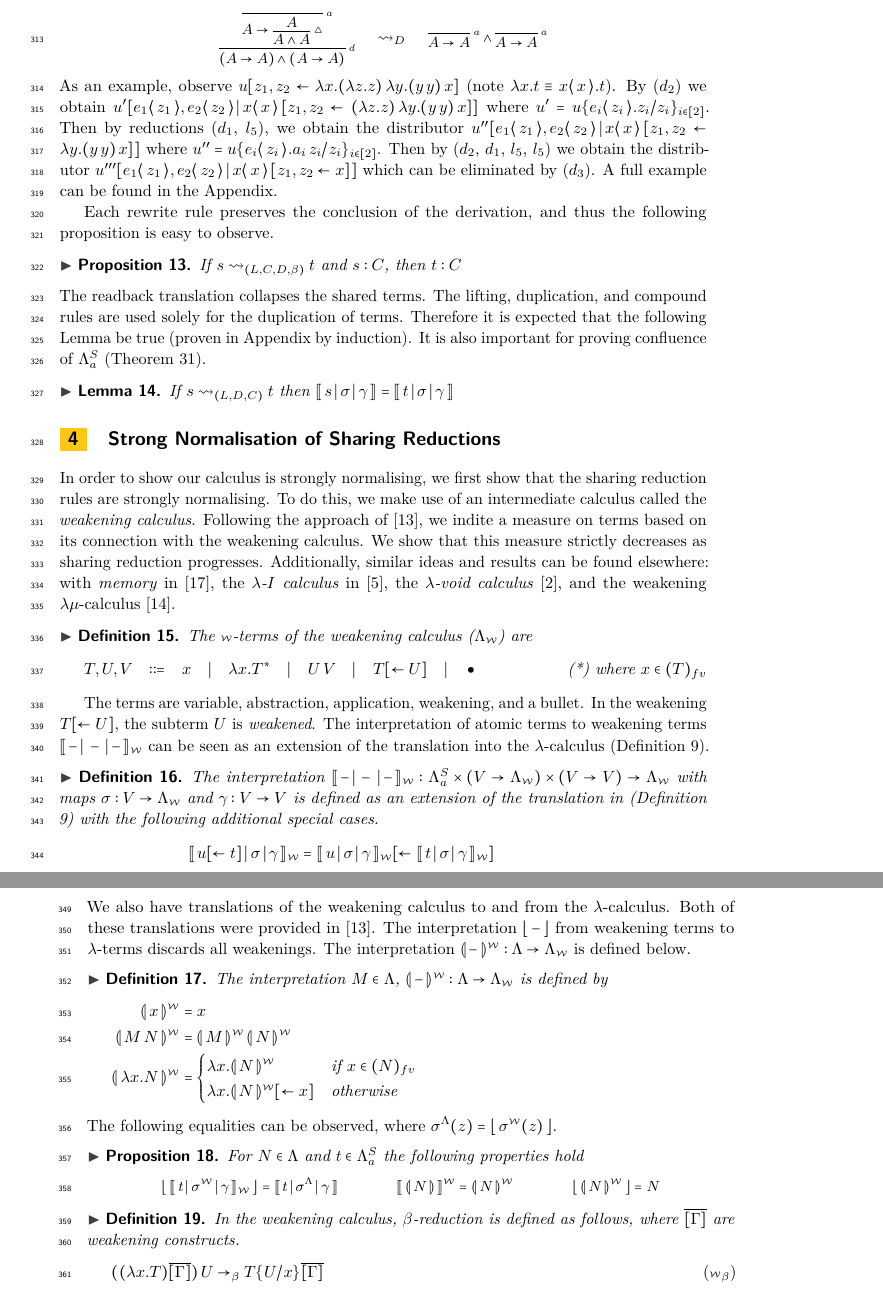
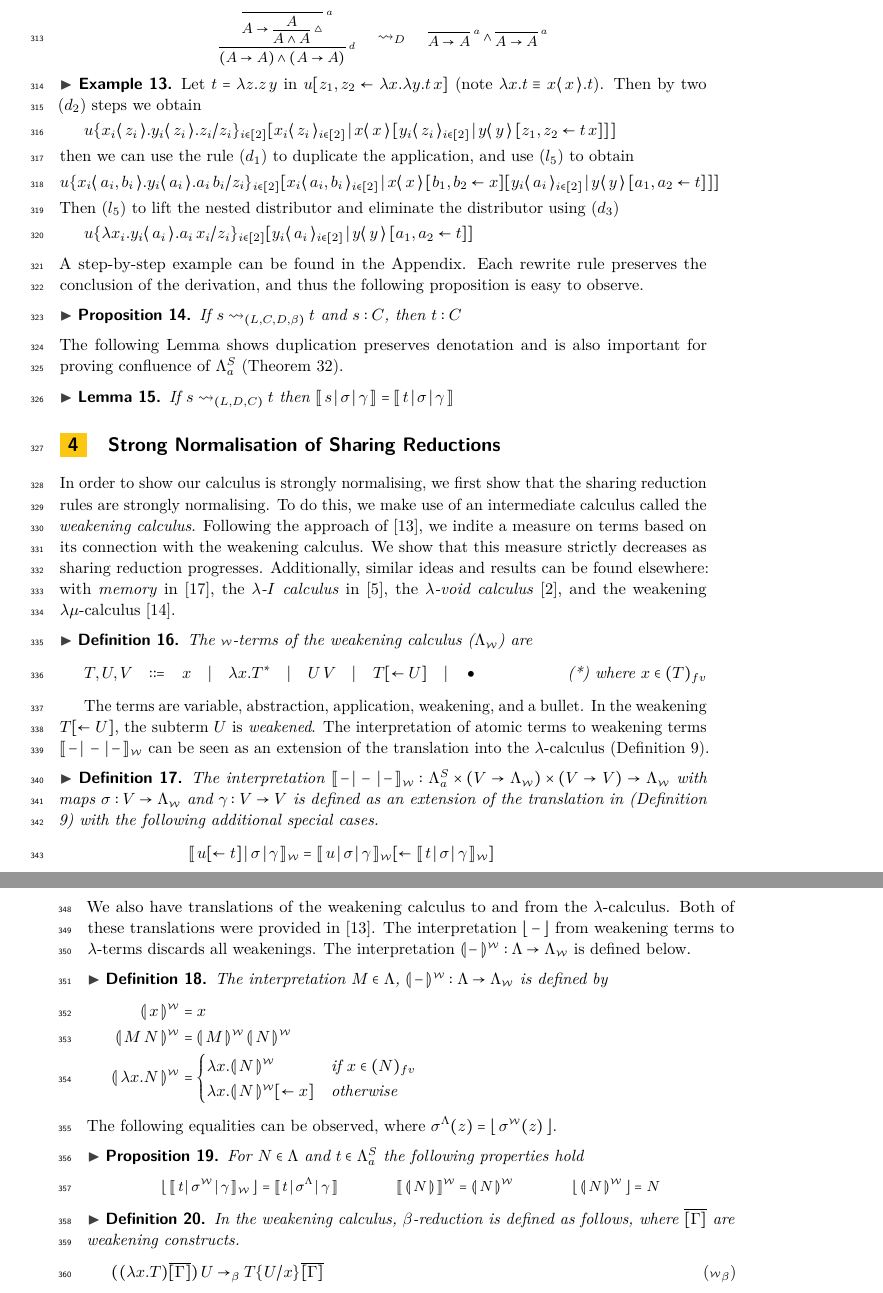
Before and after one commit to willemheijltjes/SALC, a LaTeX paper (1 - CSL 2020 - Submission/SALC.tex): two parts of pages 11 and 12 of 41, joined at a grey line, cut so that both start at the same text. Compiled offline with pdfLaTeX.

Commit message:
new example

```diff
--- a/1 - CSL 2020 - Submission/SALC.tex
+++ b/1 - CSL 2020 - Submission/SALC.tex
@@ -851,15 +851,30 @@ $\rightsquigarrow_{D}$
 {\small \drv{\drv{ ; -[a] ; A \rightarrow A} \wedge \drv{ ; -[a] ; A \rightarrow A}}}
 \end{center}
 
-\noindent As an example, observe $\share{u}{z_{1}, z_{2}}{\abs{x}{\app{(\abs{z}{z})}{\abs{y}{\app{(\app{y}{y})}{x}}}}}$ (note $\abs{x}{t} \equiv \fake{x}{x}{t}$). By (\ref{red:absdup}) we obtain $\dist{u'}{\fakedist{e_{1}}{z_{1}}, \fakedist{e_{2}}{z_{2}}}{\share{}{z_{1}, z_{2}}{\app{(\abs{z}{z})}{\abs{y}{\app{(\app{y}{y})}{x}}}}}{x}{x}$ where $u' = u\sub{}{\fake{e_{i}}{z_{i}}{z_{i}}}{z_{i}}_{i \in [2]}$. Then by reductions (\ref{red:appdup}, \ref{red:distshare}), we obtain the distributor $\dist{u''}{\fakedist{e_{1}}{z_{1}}, \fakedist{e_{2}}{z_{2}}}{\share{}{z_{1}, z_{2}}{\abs{y}{\app{(\app{y}{y})}{x}}}}{x}{x}$ where $u'' = u\sub{}{\fake{e_{i}}{z_{i}}{\app{a_{i}}{z_{i}}}}{z_{i}}_{i \in [2]}$. Then by (\ref{red:absdup}, \ref{red:appdup}, \ref{red:distshare}, \ref{red:distshare}) we obtain the distributor $\dist{u'''}{\fakedist{e_{1}}{z_{1}}, \fakedist{e_{2}}{z_{2}}}{\share{}{z_{1}, z_{2}}{x}}{x}{x}$ which can be eliminated by (\ref{red:distelim}). A full example can be found in the Appendix.
-
-Each rewrite rule preserves the conclusion of the derivation, and thus the following proposition is easy to observe.
+%\noindent As an example, observe $\share{u}{z_{1}, z_{2}}{\abs{x}{\app{(\abs{z}{z})}{\abs{y}{\app{(\app{y}{y})}{x}}}}}$ (note $\abs{x}{t} \equiv \fake{x}{x}{t}$). By (\ref{red:absdup}) we obtain $\dist{u'}{\fakedist{e_{1}}{z_{1}}, \fakedist{e_{2}}{z_{2}}}{\share{}{z_{1}, z_{2}}{\app{(\abs{z}{z})}{\abs{y}{\app{(\app{y}{y})}{x}}}}}{x}{x}$ where $u' = u\sub{}{\fake{e_{i}}{z_{i}}{z_{i}}}{z_{i}}_{i \in [2]}$. Then by reductions (\ref{red:appdup}, \ref{red:distshare}), we obtain the distributor $\dist{u''}{\fakedist{e_{1}}{z_{1}}, \fakedist{e_{2}}{z_{2}}}{\share{}{z_{1}, z_{2}}{\abs{y}{\app{(\app{y}{y})}{x}}}}{x}{x}$ where $u'' = u\sub{}{\fake{e_{i}}{z_{i}}{\app{a_{i}}{z_{i}}}}{z_{i}}_{i \in [2]}$. Then by (\ref{red:absdup}, \ref{red:appdup}, \ref{red:distshare}, \ref{red:distshare}) we obtain the distributor $\dist{u'''}{\fakedist{e_{1}}{z_{1}}, \fakedist{e_{2}}{z_{2}}}{\share{}{z_{1}, z_{2}}{x}}{x}{x}$ which can be eliminated by (\ref{red:distelim}). A full example can be found in the Appendix.
+
+\begin{example}
+Let $t = \app{\abs{z}{z}}{y}$ in $\share{u}{z_{1}, z_{2}}{\abs{x}{\abs{y}{\app{t}{x}}}}$ (note $\abs{x}{t} \equiv \fake{x}{x}{t}$). Then by two (\ref{red:absdup}) steps we obtain
+\\[0.1cm]
+\indent $u \sub{}{\fake{x_{i}}{z_{i}}{\fake{y_{i}}{z_{i}}{z_{i}}}}{z_{i}}_{i \in [2]}\dist{}{\fakedist{x_{i}}{z_{i}}_{i \in [2]}}{\dist{}{\fakedist{y_{i}}{z_{i}}_{i \in [2]}}{\share{}{z_{1}, z_{2}}{\app{t}{x}}}{y}{y}}{x}{x}$
+\\[0.1cm]
+%%%%%%
+then we can use the rule (\ref{red:appdup}) to duplicate the application, and use (\ref{red:distshare}) to obtain
+\\[0.1cm]
+$u \sub{}{\fake{x_{i}}{a_{i}, b_{i}}{\fake{y_{i}}{a_{i}}{\app{a_{i}}{b_{i}}}}}{z_{i}}_{i \in [2]} \dist{}{\fakedist{x_{i}}{a_{i}, b_{i}}_{i \in [2]}}{\share{}{b_{1}, b_{2}}{x} \dist{}{\fakedist{y_{i}}{a_{i}}_{i \in [2]}}{\share{}{a_{1}, a_{2}}{t}}{y}{y}}{x}{x}$
+\\[0.1cm]
+%%%%%
+Then (\ref{red:distshare}) to lift the nested distributor and eliminate the distributor using (\ref{red:distelim})
+\\[0.1cm]
+\indent $u \sub{}{\abs{x_{i}}{\fake{y_{i}}{a_{i}}{\app{a_{i}}{x_{i}}}}}{z_{i}}_{i \in [2]} \dist{}{\fakedist{y_{i}}{a_{i}}_{i \in [2]}}{\share{}{a_{1}, a_{2}}{t}}{y}{y}$
+\end{example}
+A step-by-step example can be found in the Appendix. Each rewrite rule preserves the conclusion of the derivation, and thus the following proposition is easy to observe.
 
 \begin{proposition}
 If $s \rightsquigarrow_{(L, C, D, \beta)} t$ and $s : C$, then $t : C$
 \end{proposition}
 
-\noindent The readback translation collapses the shared terms. The lifting, duplication, and compound rules are used solely for the duplication of terms. Therefore it is expected that the following Lemma be true (proven in Appendix by induction). It is also important for proving confluence of $\FALC$ (Theorem \ref{theo:strongnormal}).
+\noindent The following Lemma shows duplication preserves denotation and is also important for proving confluence of $\FALC$ (Theorem \ref{theo:strongnormal}).
 
 \begin{lemma}
 \label{lem:preservesdenotation}
@@ -885,12 +900,15 @@ The terms are variable, abstraction, application, weakening, and a bullet. In th
 \begin{definition}
 \label{def:transfalcweak}
 	The interpretation $\readweakwmap{-}{-}{-} : \FALC \times (V \rightarrow \WEAK) \times (V \rightarrow V) \rightarrow \WEAK$ with maps $\sigma : V \rightarrow \WEAK$ and $\gamma : V \rightarrow V$ is defined as an extension of the translation in (Definition \ref{def:readback}) with the following additional special cases.
+	\begingroup
+	\allowdisplaybreaks
 	\begin{align*}
 		\readweakwmap{\share{u}{}{t}}{\sigma}{\gamma} &= \share{\readweakwmap{u}{\sigma}{\gamma}}{}{\readweakwmap{t}{\sigma}{\gamma}} \\[0.2cm]
 		\readweakwmap{\dist{u}{}{\overline{[\Gamma]}}{c}{c}}{\sigma}{\gamma} &= \readweakwmap{u \overline{[\Gamma]}}{\sigma[c \mapsto \bullet]}{\gamma} \\[0.2cm]
 		\readweakwmap{\dist{u}{}{\overline{[\Gamma]}}{c}{x_{1}, \dots, x_{n}}}{\sigma}{\gamma} &= \readweakwmap{u \overline{[\Gamma]}}{\sigma'}{\gamma} \\
 		& \text{where } \sigma'(z) = \begin{cases} \sigma(z) \sub{}{\bullet}{\gamma(c)} & z \in \set{x_{1}, \dots, x_{n}} \\ \sigma(z) & \text{otherwise} \end{cases} \\
 	\end{align*}
+	\endgroup
 \end{definition}
 
 \noindent We also have translations of the weakening calculus to and from the $\lambda$-calculus. Both of these translations were provided in \cite{Gundersen-Heijltjes-Parigot-2013-LICS}. The interpretation $\readbackweak{-}$ from weakening terms to $\lambda$-terms discards all weakenings. The interpretation $\compweak{-} : \Lambda \rightarrow \WEAK$ is defined below.
@@ -898,6 +916,8 @@ The terms are variable, abstraction, application, weakening, and a bullet. In th
 \begin{definition}
 \label{def:transweak}
 The interpretation $M \in \Lambda$, $\compweak{-} : \Lambda \rightarrow \WEAK$ is defined by
+	\begingroup
+	\allowdisplaybreaks
 \begin{align*}
 	\compweak{x} &= x \\
 	\compweak{\app{M}{N}} &= \app{\compweak{M}}{\compweak{N}} \\
@@ -907,6 +927,7 @@ The interpretation $M \in \Lambda$, $\compweak{-} : \Lambda \rightarrow \WEAK$ i
 		\abs{x}{\compweak{N} \share{}{}{x}} & \text{otherwise}
 	\end{cases}
 \end{align*}
+	\endgroup
 \end{definition}
 \noindent The following equalities can be observed, where $\sigma^{\Lambda}(z) = \readbackweak{\sigma^{\weaksymbol}(z)} $.
 \begin{proposition}
```
